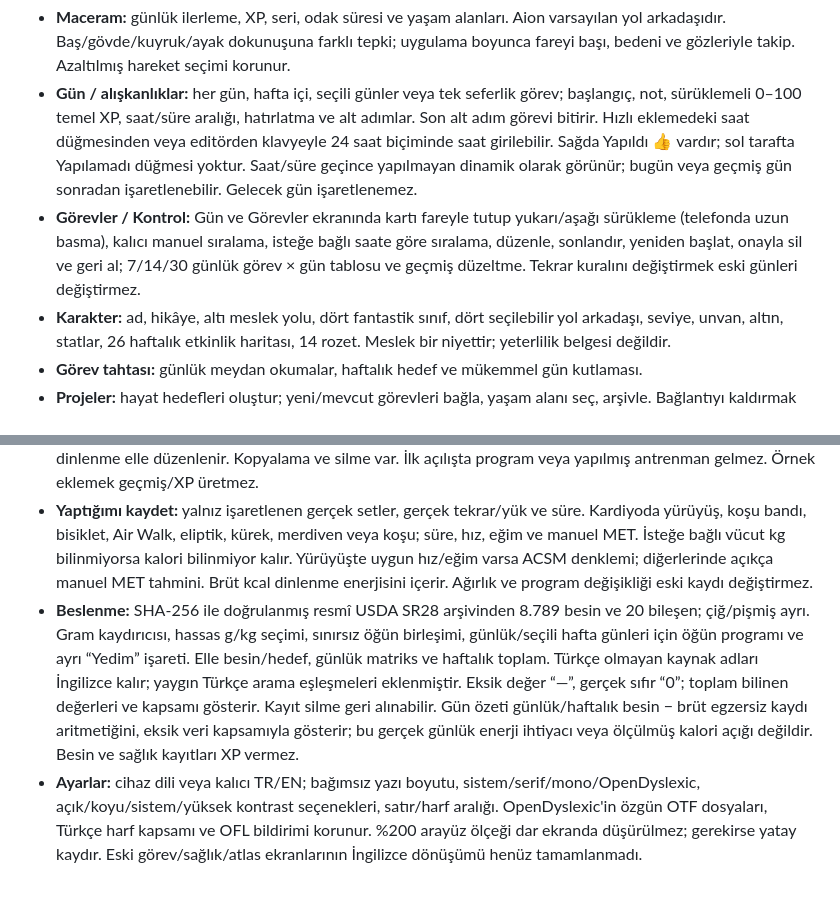
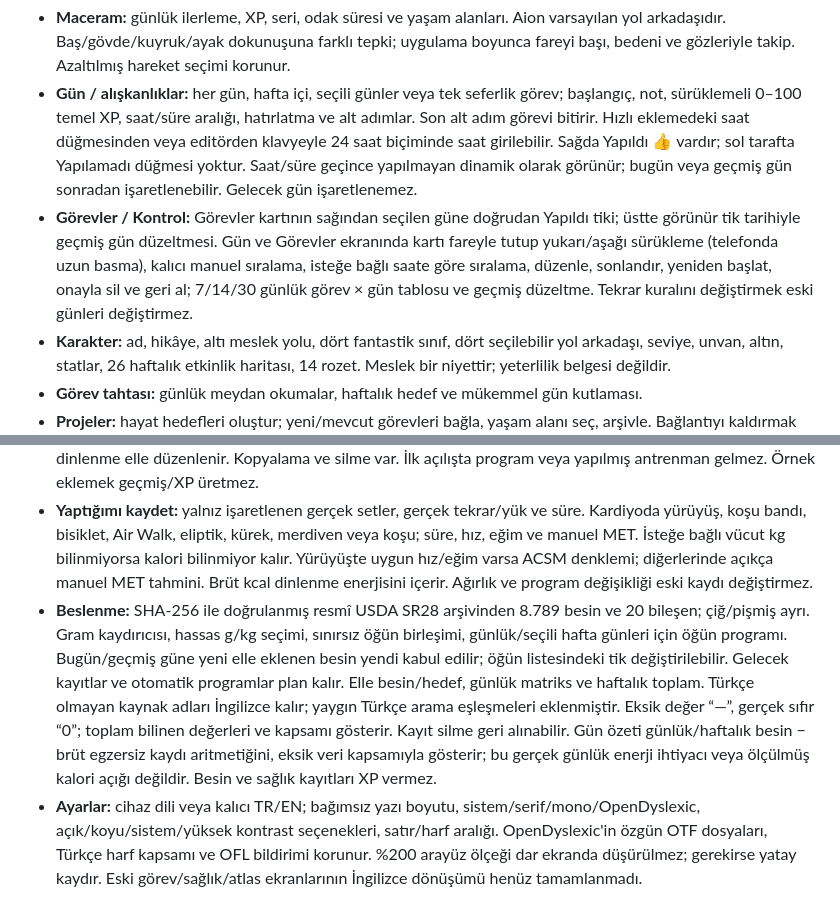
Before and after one commit to kaansavukduran/reallife-rpg, a Markdown page: README.md, 2 parts joined by grey strips. GitHub-like rendering.

```diff
--- a/README.md
+++ b/README.md
@@ -26,7 +26,7 @@ Masaüstü paketleri kod imzası içermez. APK geliştirme anahtarıyla imzalı
 
 - **Maceram:** günlük ilerleme, XP, seri, odak süresi ve yaşam alanları. Aion varsayılan yol arkadaşıdır. Baş/gövde/kuyruk/ayak dokunuşuna farklı tepki; uygulama boyunca fareyi başı, bedeni ve gözleriyle takip. Azaltılmış hareket seçimi korunur.
 - **Gün / alışkanlıklar:** her gün, hafta içi, seçili günler veya tek seferlik görev; başlangıç, not, sürüklemeli 0–100 temel XP, saat/süre aralığı, hatırlatma ve alt adımlar. Son alt adım görevi bitirir. Hızlı eklemedeki saat düğmesinden veya editörden klavyeyle 24 saat biçiminde saat girilebilir. Sağda Yapıldı 👍 vardır; sol tarafta Yapılamadı düğmesi yoktur. Saat/süre geçince yapılmayan dinamik olarak görünür; bugün veya geçmiş gün sonradan işaretlenebilir. Gelecek gün işaretlenemez.
-- **Görevler / Kontrol:** Gün ve Görevler ekranında kartı fareyle tutup yukarı/aşağı sürükleme (telefonda uzun basma), kalıcı manuel sıralama, isteğe bağlı saate göre sıralama, düzenle, sonlandır, yeniden başlat, onayla sil ve geri al; 7/14/30 günlük görev × gün tablosu ve geçmiş düzeltme. Tekrar kuralını değiştirmek eski günleri değiştirmez.
+- **Görevler / Kontrol:** Görevler kartının sağından seçilen güne doğrudan Yapıldı tiki; üstte görünür tik tarihiyle geçmiş gün düzeltmesi. Gün ve Görevler ekranında kartı fareyle tutup yukarı/aşağı sürükleme (telefonda uzun basma), kalıcı manuel sıralama, isteğe bağlı saate göre sıralama, düzenle, sonlandır, yeniden başlat, onayla sil ve geri al; 7/14/30 günlük görev × gün tablosu ve geçmiş düzeltme. Tekrar kuralını değiştirmek eski günleri değiştirmez.
 - **Karakter:** ad, hikâye, altı meslek yolu, dört fantastik sınıf, dört seçilebilir yol arkadaşı, seviye, unvan, altın, statlar, 26 haftalık etkinlik haritası, 14 rozet. Meslek bir niyettir; yeterlilik belgesi değildir.
 - **Görev tahtası:** günlük meydan okumalar, haftalık hedef ve mükemmel gün kutlaması.
 - **Projeler:** hayat hedefleri oluştur; yeni/mevcut görevleri bağla, yaşam alanı seç, arşivle. Bağlantıyı kaldırmak görevi silmez.
@@ -46,7 +46,7 @@ Kısayollar: `Ctrl+N` yeni görev · `Alt+←/→` önceki/sonraki gün · `Alt+
 - **Yol arkadaşları:** referanslarına göre Aion, Blessed Ignorant Sheep, Accursed Wise Wolf ve Baykuş Ömer. Seçim spor, beslenme, karakter ve macera ekranlarında korunur. Karakter 2D eklemli Canvas animasyonu yapar; duraklat/oynat/aşama çubuğu ve azaltılmış hareket var. Çizimler basitleştirilmiş gösterimdir; profesyonel 3D teknik eğitim veya tüm olası egzersizlerin eksiksiz listesi değildir.
 - **Spor → Programlarım:** boş program veya isteğe bağlı alt/üst örneği; günler, hareket sırası, set×tekrar, kg ve dinlenme elle düzenlenir. Kopyalama ve silme var. İlk açılışta program veya yapılmış antrenman gelmez. Örnek eklemek geçmiş/XP üretmez.
 - **Yaptığımı kaydet:** yalnız işaretlenen gerçek setler, gerçek tekrar/yük ve süre. Kardiyoda yürüyüş, koşu bandı, bisiklet, Air Walk, eliptik, kürek, merdiven veya koşu; süre, hız, eğim ve manuel MET. İsteğe bağlı vücut kg bilinmiyorsa kalori bilinmiyor kalır. Yürüyüşte uygun hız/eğim varsa ACSM denklemi; diğerlerinde açıkça manuel MET tahmini. Brüt kcal dinlenme enerjisini içerir. Ağırlık ve program değişikliği eski kaydı değiştirmez.
-- **Beslenme:** SHA-256 ile doğrulanmış resmî USDA SR28 arşivinden 8.789 besin ve 20 bileşen; çiğ/pişmiş ayrı. Gram kaydırıcısı, hassas g/kg seçimi, sınırsız öğün birleşimi, günlük/seçili hafta günleri için öğün programı ve ayrı “Yedim” işareti. Elle besin/hedef, günlük matriks ve haftalık toplam. Türkçe olmayan kaynak adları İngilizce kalır; yaygın Türkçe arama eşleşmeleri eklenmiştir. Eksik değer “—”, gerçek sıfır “0”; toplam bilinen değerleri ve kapsamı gösterir. Kayıt silme geri alınabilir. Gün özeti günlük/haftalık besin − brüt egzersiz kaydı aritmetiğini, eksik veri kapsamıyla gösterir; bu gerçek günlük enerji ihtiyacı veya ölçülmüş kalori açığı değildir. Besin ve sağlık kayıtları XP vermez.
+- **Beslenme:** SHA-256 ile doğrulanmış resmî USDA SR28 arşivinden 8.789 besin ve 20 bileşen; çiğ/pişmiş ayrı. Gram kaydırıcısı, hassas g/kg seçimi, sınırsız öğün birleşimi, günlük/seçili hafta günleri için öğün programı. Bugün/geçmiş güne yeni elle eklenen besin yendi kabul edilir; öğün listesindeki tik değiştirilebilir. Gelecek kayıtlar ve otomatik programlar plan kalır. Elle besin/hedef, günlük matriks ve haftalık toplam. Türkçe olmayan kaynak adları İngilizce kalır; yaygın Türkçe arama eşleşmeleri eklenmiştir. Eksik değer “—”, gerçek sıfır “0”; toplam bilinen değerleri ve kapsamı gösterir. Kayıt silme geri alınabilir. Gün özeti günlük/haftalık besin − brüt egzersiz kaydı aritmetiğini, eksik veri kapsamıyla gösterir; bu gerçek günlük enerji ihtiyacı veya ölçülmüş kalori açığı değildir. Besin ve sağlık kayıtları XP vermez.
 - **Ayarlar:** cihaz dili veya kalıcı TR/EN; bağımsız yazı boyutu, sistem/serif/mono/OpenDyslexic, açık/koyu/sistem/yüksek kontrast seçenekleri, satır/harf aralığı. OpenDyslexic'in özgün OTF dosyaları, Türkçe harf kapsamı ve OFL bildirimi korunur. %200 arayüz ölçeği dar ekranda düşürülmez; gerekirse yatay kaydır. Eski görev/sağlık/atlas ekranlarının İngilizce dönüşümü henüz tamamlanmadı.
 
 Kaynak ve lisanslar [docs/sources](docs/sources) ile uygulamanın **Beslenme → Kaynak** bölümünde. Ham özel program, Drive bağlantısı veya kişisel sağlık verisi dağıtıma gömülmez. Besin Matriksi'nin bütün tarif/karşılaştırma/ileri bileşen araçları bu ilk entegrasyona taşınmış değildir.
```
Also changed, not shown: FORGE.md (+1 -1 lines), docs/FORGE_LOG.md (+11 -0 lines), docs/screenshots/tasks-direct-completion.png (added), 11 other files.
